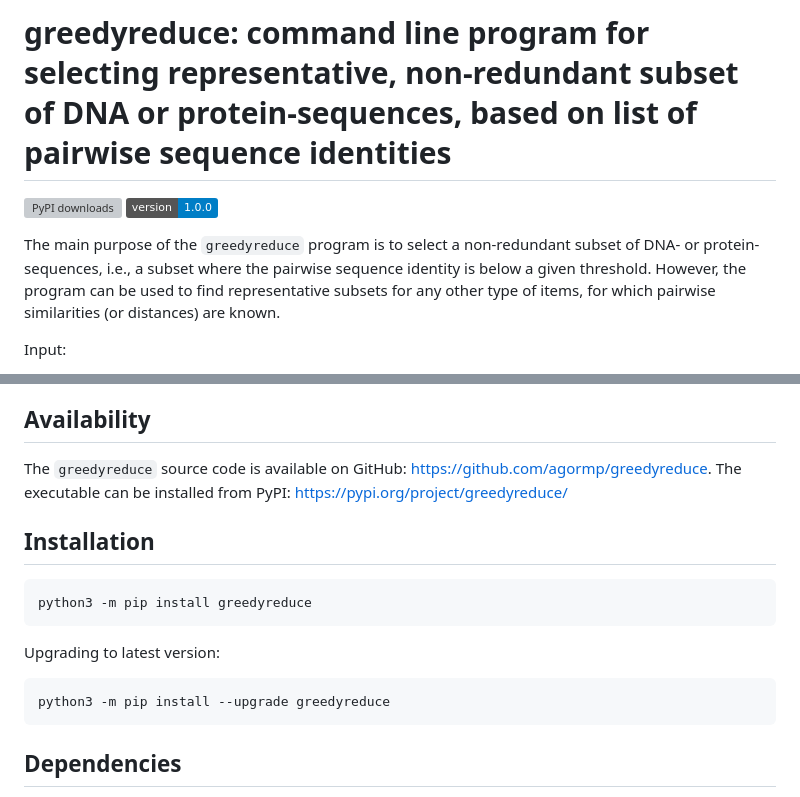
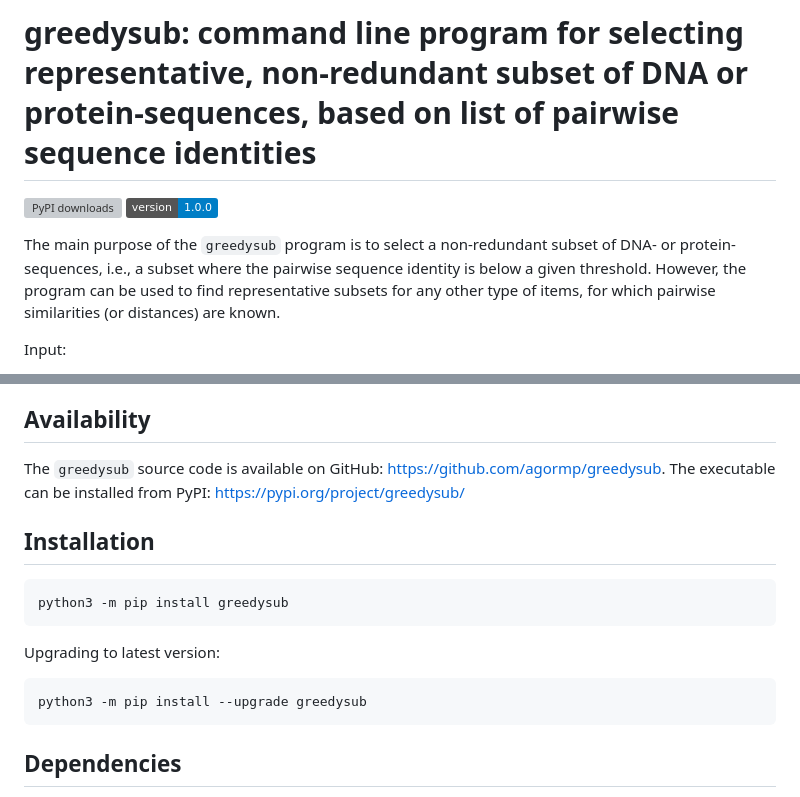
Before and after one commit to agormp/greedysub, a Markdown page: README.md, 2 parts joined by grey strips. Drawn GitHub-style; badges without logos; grey boxes are pictures that could not be loaded.

Commit message:
Change name to greedysub

````diff
--- a/README.md
+++ b/README.md
@@ -1,9 +1,9 @@
-# greedyreduce: command line program for selecting representative, non-redundant subset of DNA or protein-sequences, based on list of pairwise sequence identities
+# greedysub: command line program for selecting representative, non-redundant subset of DNA or protein-sequences, based on list of pairwise sequence identities
 
 [![PyPI downloads](https://static.pepy.tech/personalized-badge/greedureduce?period=total&units=international_system&left_color=grey&right_color=blue&left_text=downloads)](https://pepy.tech/project/greedureduce)
 ![](https://img.shields.io/badge/version-1.0.0-blue)
 
-The main purpose of the `greedyreduce` program is to select a non-redundant subset of DNA- or protein-sequences, i.e., a subset where the pairwise sequence identity is below a given threshold. However, the program can be used to find representative subsets for any other type of items, for which pairwise similarities (or distances) are known.
+The main purpose of the `greedysub` program is to select a non-redundant subset of DNA- or protein-sequences, i.e., a subset where the pairwise sequence identity is below a given threshold. However, the program can be used to find representative subsets for any other type of items, for which pairwise similarities (or distances) are known.
 
 Input:
 
@@ -28,18 +28,18 @@ The program implements two related greedy heuristics for solving the problem: "m
 
 ## Availability
 
-The `greedyreduce` source code is available on GitHub: https://github.com/agormp/greedyreduce. The executable can be installed from PyPI: https://pypi.org/project/greedyreduce/
+The `greedysub` source code is available on GitHub: https://github.com/agormp/greedysub. The executable can be installed from PyPI: https://pypi.org/project/greedysub/
 
 ## Installation
 
 ```
-python3 -m pip install greedyreduce
+python3 -m pip install greedysub
 ```
 
 Upgrading to latest version:
 
 ```
-python3 -m pip install --upgrade greedyreduce
+python3 -m pip install --upgrade greedysub
 ```
 
 ## Dependencies
````
